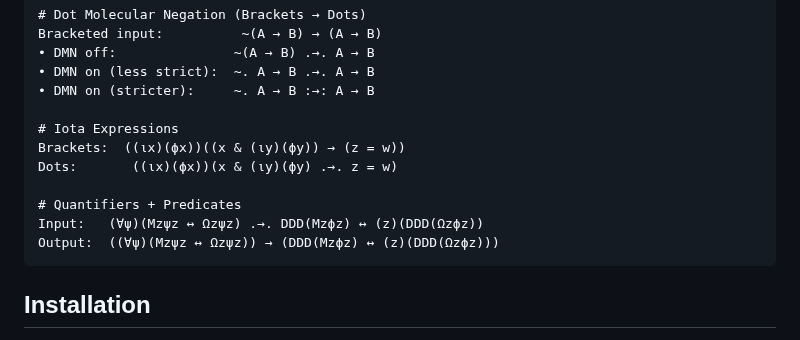
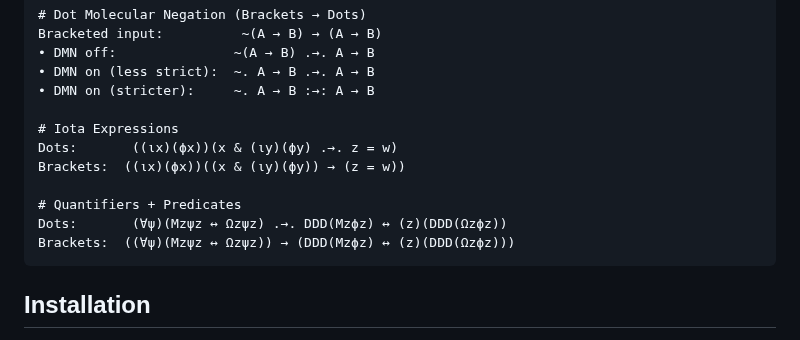
Before and after one commit to thiagovscoelho/dots_brackets_converter, a Markdown page: README.md, the part around the change. Drawn GitHub-style.

Commit message:
Readme examples fix

````diff
--- a/README.md
+++ b/README.md
@@ -84,12 +84,12 @@ Bracketed input:          ~(A → B) → (A → B)
 • DMN on (stricter):     ~. A → B :→: A → B
 
 # Iota Expressions
+Dots:       ((ιx)(ϕx))(x & (ιy)(ϕy) .→. z = w)
 Brackets:  ((ιx)(ϕx))((x & (ιy)(ϕy)) → (z = w))
-Dots:       ((ιx)(ϕx))(x & (ιy)(ϕy) .→. z = w)
 
 # Quantifiers + Predicates
-Input:   (∀ψ)(Mzψz ↔ Ωzψz) .→. DDD(Mzϕz) ↔ (z)(DDD(Ωzϕz))
-Output:  ((∀ψ)(Mzψz ↔ Ωzψz)) → (DDD(Mzϕz) ↔ (z)(DDD(Ωzϕz)))
+Dots:       (∀ψ)(Mzψz ↔ Ωzψz) .→. DDD(Mzϕz) ↔ (z)(DDD(Ωzϕz))
+Brackets:  ((∀ψ)(Mzψz ↔ Ωzψz)) → (DDD(Mzϕz) ↔ (z)(DDD(Ωzϕz)))
 ```
 
 ## Installation
````
